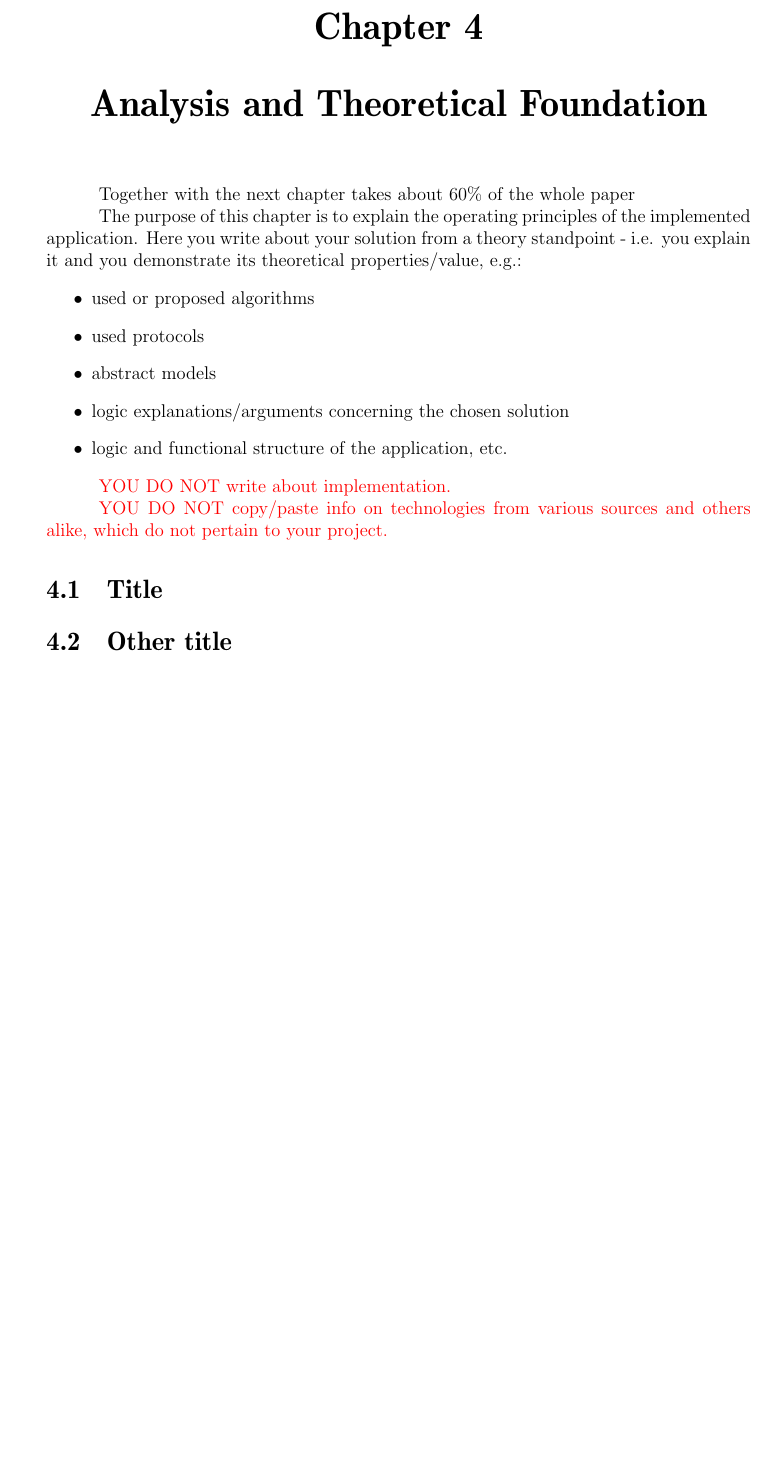
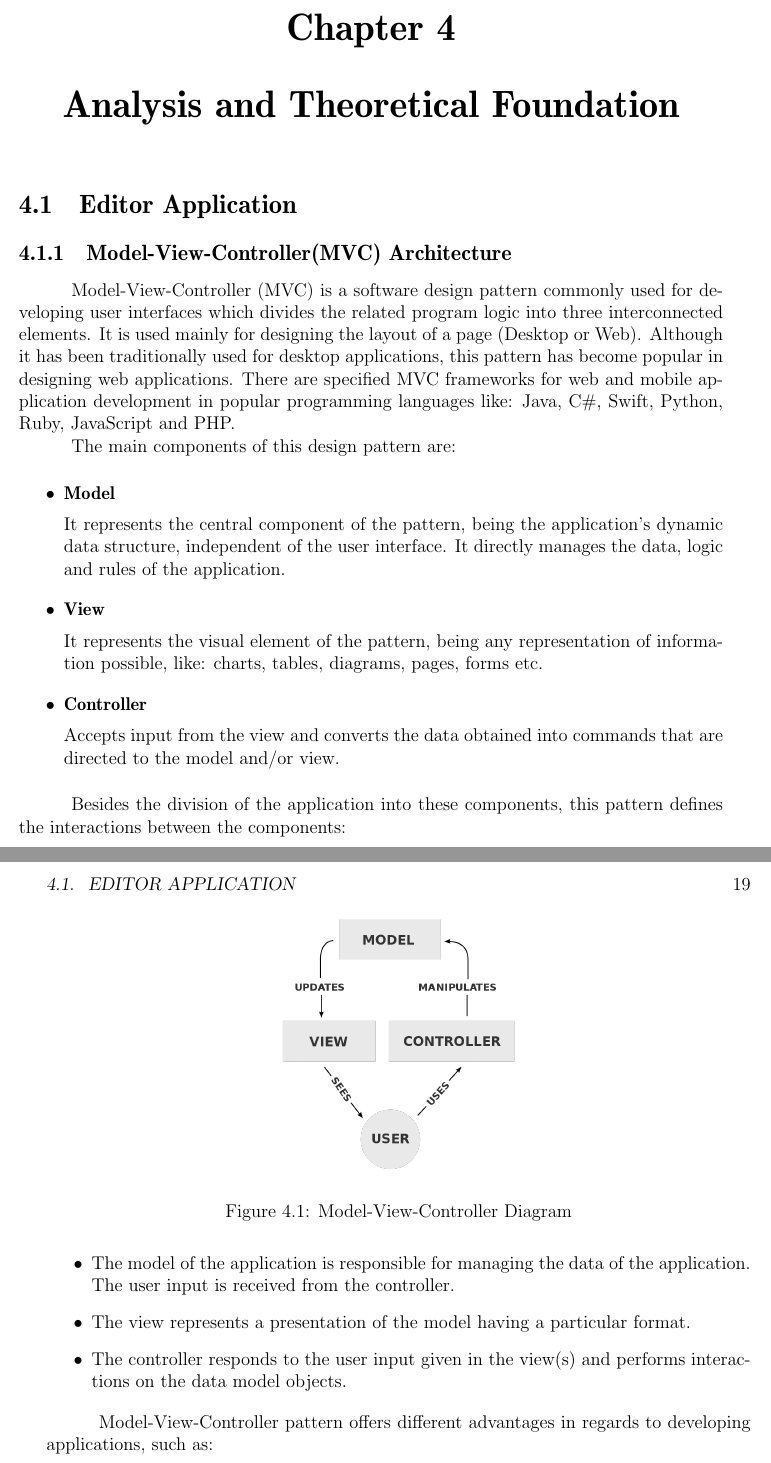
Before and after one commit to mihaipitu1/UTCN_Thesis, a LaTeX thesis (Documentation & Sources/templateLaTeX-Eng/thesis.tex): part of page 14 of 22 before the commit and two parts of pages 15 and 16 of 25 after it, the two joined at a grey line, cut so that both start at the same text, the shorter picture padded with empty space. Compiled offline with pdfLaTeX.

Commit message:
Added Chapter 4 - Theory. MVC Pattern Done - TBD lexical and syntactic analysis

```diff
--- a/Documentation & Sources/templateLaTeX-Eng/thesis.tex
+++ b/Documentation & Sources/templateLaTeX-Eng/thesis.tex
@@ -307,23 +330,39 @@ Python is meant to be an easily readable language due to its syntax and semantic
 \chapter{Analysis and Theoretical Foundation}
-\label{ch:analysis}
+\section{Editor Application}
+\subsection{Model-View-Controller(MVC) Architecture}
 
-Together with the next chapter takes about 60\% of the whole paper
+Model-View-Controller (MVC) is a software design pattern commonly used for developing user interfaces which divides the related program logic into three interconnected elements. It is used mainly for designing the layout of a page (Desktop or Web). Although it has been traditionally used for desktop applications, this pattern has become popular in designing web applications. There are specified MVC frameworks for web and mobile application development in popular programming languages like: Java, C\#, Swift, Python, Ruby, JavaScript and PHP.
 
-The purpose of this chapter is to explain the operating principles of the implemented application.
-Here you write about your solution from a theory standpoint - i.e. you explain it and you demonstrate its theoretical properties/value, e.g.:
+
+The main components of this design pattern are:
+
 \begin{itemize}
- \item used or proposed algorithms
- \item used protocols
- \item abstract models
- \item logic explanations/arguments concerning the chosen solution
- \item logic and functional structure of the application, etc.
+\item \textbf{Model}
+
+It represents the central component of the pattern, being the application's dynamic data structure, independent of the user interface. It directly manages the data, logic and rules of the application.
+
+\item \textbf{View}
+
+It represents the visual element of the pattern, being any representation of information possible, like: charts, tables, diagrams, pages, forms etc.
+
+\item \textbf{Controller}
+
+Accepts input from the view and converts the data obtained into commands that are directed to the model and/or view.
 \end{itemize}
 
-{\color{red} YOU DO NOT write about implementation.
+\begin{figure}
+	\centering
+	\includegraphics[scale=0.2]{img/MVCDiag.png}
+	\caption{Model-View-Controller Diagram}
+\end{figure}
 
-YOU DO NOT copy/paste info on technologies from various sources and others alike, which do not pertain to your project.
-}
+Besides the division of the application into these components, this pattern defines the interactions between the components:
 
-\section{Title}
-\section{Other title}
+\begin{itemize}
+	\item The model of the application is responsible for managing the data of the application. The user input is received from the controller.
+	\item The view represents a presentation of the model having a particular format.
+	\item The controller responds to the user input given in the view(s) and performs interactions on the data model objects.
+\end{itemize}
 
+Model-View-Controller pattern offers different advantages in regards to developing applications, such as:
+\begin{itemize}
@@ -329,0 +382 @@ YOU DO NOT copy/paste info on technologies from various sources and others alike
+	Besides the cohesion, which serves the degree of "togetherness" of elements inside a module, the coupling is described as the degree of independence between software modules i.e. the strength of the relationships between modules between a system.
```
Also changed, not shown: Documentation & Sources/templateLaTeX-Eng/img/MVCDiag.png (added), Documentation & Sources/templateLaTeX-Eng/thesis.pdf, Documentation & Sources/templateLaTeX-Eng/thesis.tex (45 more changed lines), 5 other files.
